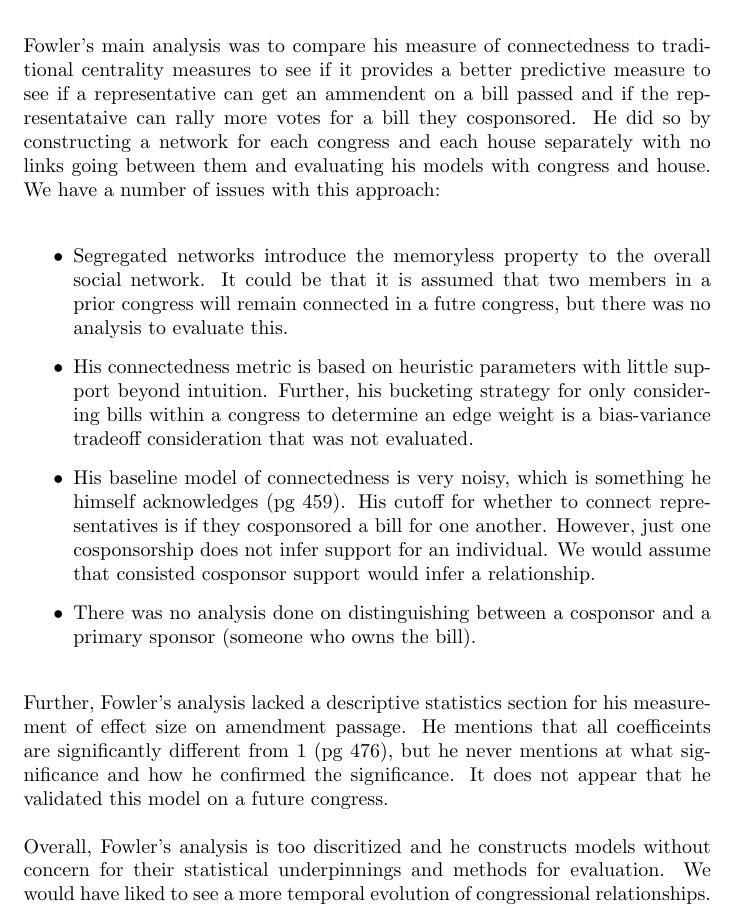
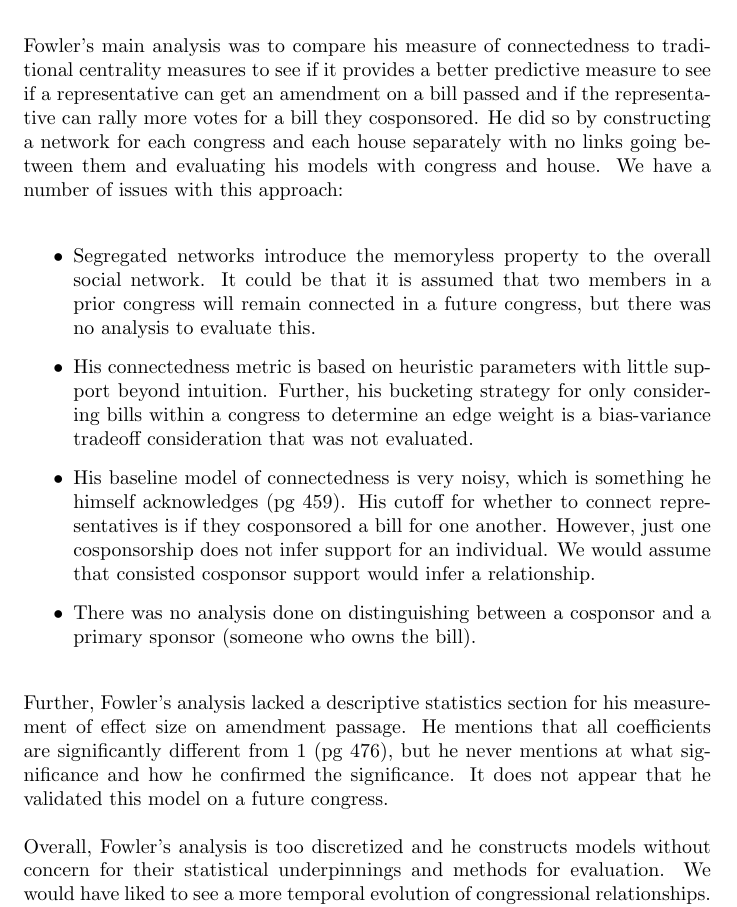
Before and after one commit to CS224-Project/CS224-Project, a LaTeX document (proposal/proposal.tex, which reads proposal/sections/subSections/critique/fowlerCritique.tex): part of page 4 of 7, cut so that both start at the same text. Compiled offline with pdfLaTeX.

Commit message:
Update fowlerCritique.tex

```diff
--- a/proposal/sections/subSections/critique/fowlerCritique.tex
+++ b/proposal/sections/subSections/critique/fowlerCritique.tex
@@ -2,8 +2,8 @@
 
 Fowler's main analysis was to compare his measure of connectedness to
 traditional centrality measures to see if it provides a better predictive
-measure to see if a representative can get an ammendent on a bill passed and
-if the representataive can rally more votes for a bill they cosponsored. He
+measure to see if a representative can get an amendment on a bill passed and
+if the representative can rally more votes for a bill they cosponsored. He
 did so by constructing a network for each congress and each house separately
 with no links going between them and evaluating his models with congress and
 house. We have a number of issues with this approach:
@@ -11,7 +11,7 @@ house. We have a number of issues with this approach:
 \begin{itemize}
 	\item Segregated networks introduce the memoryless property to the overall
 	social network. It could be that it is assumed that two members in a
-	prior congress will remain connected in a futre congress, but there was no
+	prior congress will remain connected in a future congress, but there was no
 	analysis to evaluate this.
 	\item His connectedness metric is based on heuristic parameters with little
 	support beyond intuition. Further, his bucketing strategy for only
@@ -28,11 +28,11 @@ house. We have a number of issues with this approach:
 
 Further, Fowler's analysis lacked a descriptive statistics section for his
 measurement of effect size on amendment passage. He mentions that all
-coefficeints are significantly different from $1$ (pg 476), but he never
+coefficients are significantly different from $1$ (pg 476), but he never
 mentions at what significance and how he confirmed the significance. It does
 not appear that he validated this model on a future congress.
 
-Overall, Fowler's analysis is too discritized and he constructs models without
+Overall, Fowler's analysis is too discretized and he constructs models without
 concern for their statistical underpinnings and methods for evaluation. We
 would have liked to see a more temporal evolution of congressional
 relationships. The network grows as a congress continues and some of the
```
